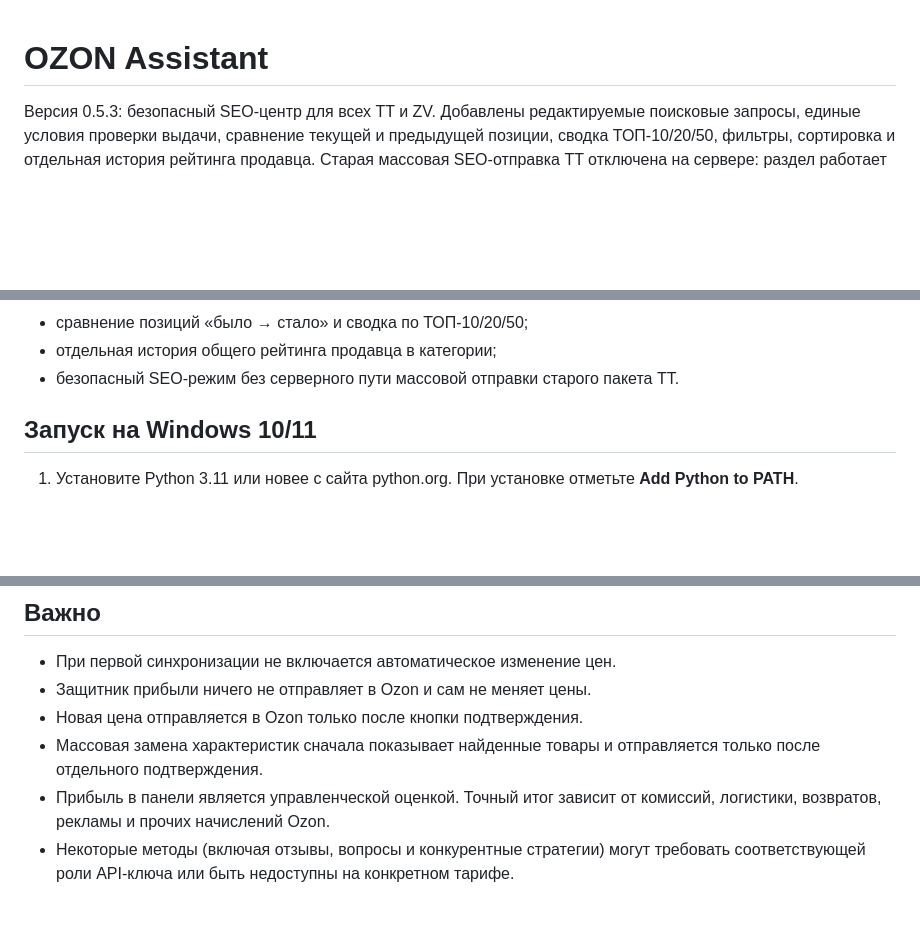
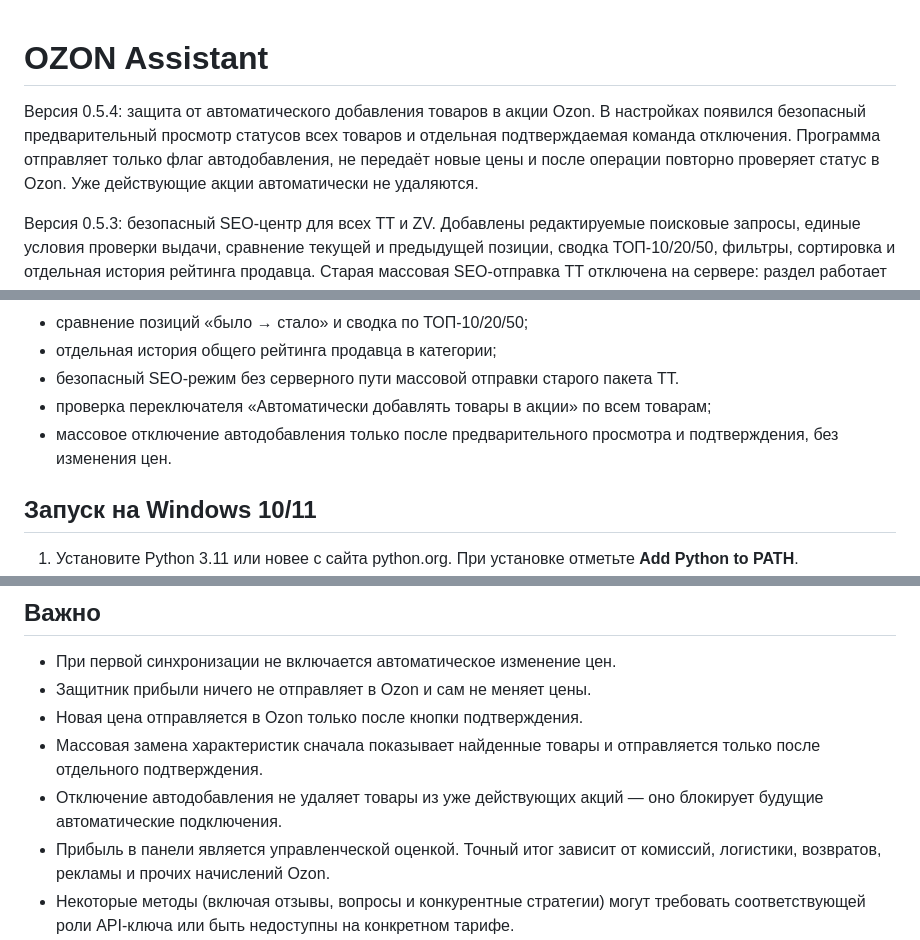
Before and after one commit to tacticatrus-spec/ozon-pomoshchnik, a Markdown page: README.md, 3 parts joined by grey strips. GitHub-like rendering; blank space fills up the shorter version.

Commit message:
Release 0.5.4: safe auto-promotion control (README.md)

```diff
--- a/README.md
+++ b/README.md
@@ -1,4 +1,6 @@
 # OZON Assistant
+
+Версия 0.5.4: защита от автоматического добавления товаров в акции Ozon. В настройках появился безопасный предварительный просмотр статусов всех товаров и отдельная подтверждаемая команда отключения. Программа отправляет только флаг автодобавления, не передаёт новые цены и после операции повторно проверяет статус в Ozon. Уже действующие акции автоматически не удаляются.
 
 Версия 0.5.3: безопасный SEO-центр для всех TT и ZV. Добавлены редактируемые поисковые запросы, единые условия проверки выдачи, сравнение текущей и предыдущей позиции, сводка ТОП-10/20/50, фильтры, сортировка и отдельная история рейтинга продавца. Старая массовая SEO-отправка TT отключена на сервере: раздел работает только для анализа, копирования рекомендаций и ручной фиксации результатов.
 
@@ -35,6 +37,8 @@
 - сравнение позиций «было → стало» и сводка по ТОП-10/20/50;
 - отдельная история общего рейтинга продавца в категории;
 - безопасный SEO-режим без серверного пути массовой отправки старого пакета TT.
+- проверка переключателя «Автоматически добавлять товары в акции» по всем товарам;
+- массовое отключение автодобавления только после предварительного просмотра и подтверждения, без изменения цен.
 
 ## Запуск на Windows 10/11
 
@@ -60,5 +64,6 @@
 - Защитник прибыли ничего не отправляет в Ozon и сам не меняет цены.
 - Новая цена отправляется в Ozon только после кнопки подтверждения.
 - Массовая замена характеристик сначала показывает найденные товары и отправляется только после отдельного подтверждения.
+- Отключение автодобавления не удаляет товары из уже действующих акций — оно блокирует будущие автоматические подключения.
 - Прибыль в панели является управленческой оценкой. Точный итог зависит от комиссий, логистики, возвратов, рекламы и прочих начислений Ozon.
 - Некоторые методы (включая отзывы, вопросы и конкурентные стратегии) могут требовать соответствующей роли API-ключа или быть недоступны на конкретном тарифе.
```
